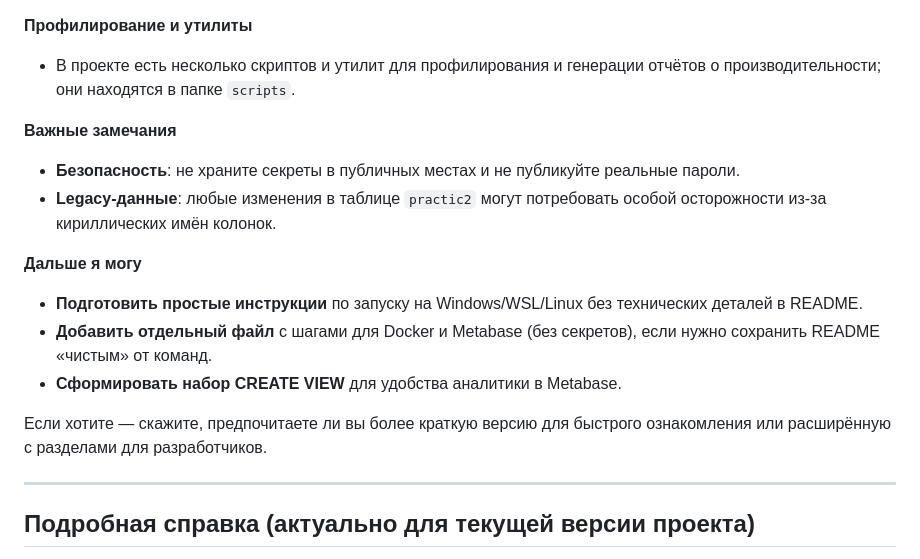
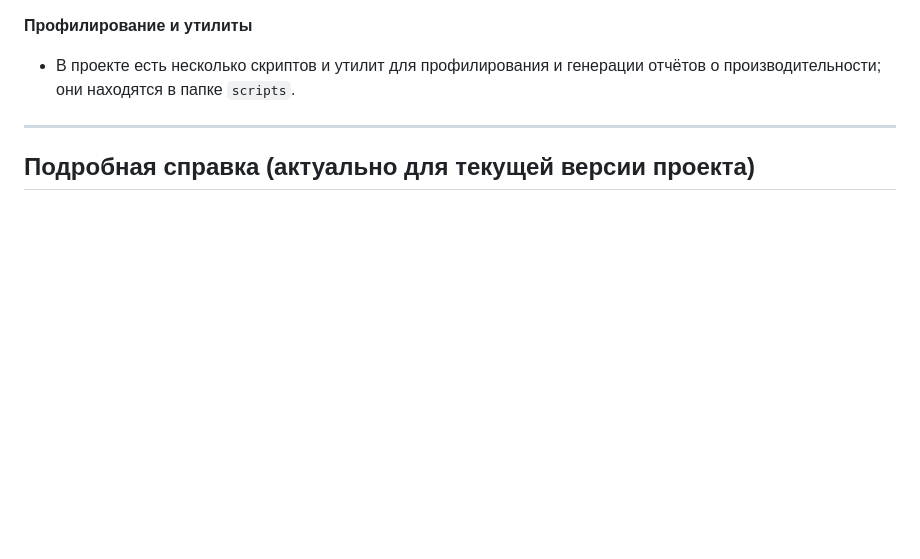
Before and after one commit to DanPol36/YP, a Markdown page: README.md, the part around the change. Drawn GitHub-style; blank space fills up the shorter version.

Commit message:
d readme

```diff
--- a/README.md
+++ b/README.md
@@ -30,17 +30,6 @@
 
 **Профилирование и утилиты**
 - В проекте есть несколько скриптов и утилит для профилирования и генерации отчётов о производительности; они находятся в папке `scripts`.
-
-**Важные замечания**
-- **Безопасность**: не храните секреты в публичных местах и не публикуйте реальные пароли.
-- **Legacy-данные**: любые изменения в таблице `practic2` могут потребовать особой осторожности из-за кириллических имён колонок.
-
-**Дальше я могу**
-- **Подготовить простые инструкции** по запуску на Windows/WSL/Linux без технических деталей в README.
-- **Добавить отдельный файл** с шагами для Docker и Metabase (без секретов), если нужно сохранить README «чистым» от команд.
-- **Сформировать набор CREATE VIEW** для удобства аналитики в Metabase.
-
-Если хотите — скажите, предпочитаете ли вы более краткую версию для быстрого ознакомления или расширённую с разделами для разработчиков.
 
 ---
 
```
